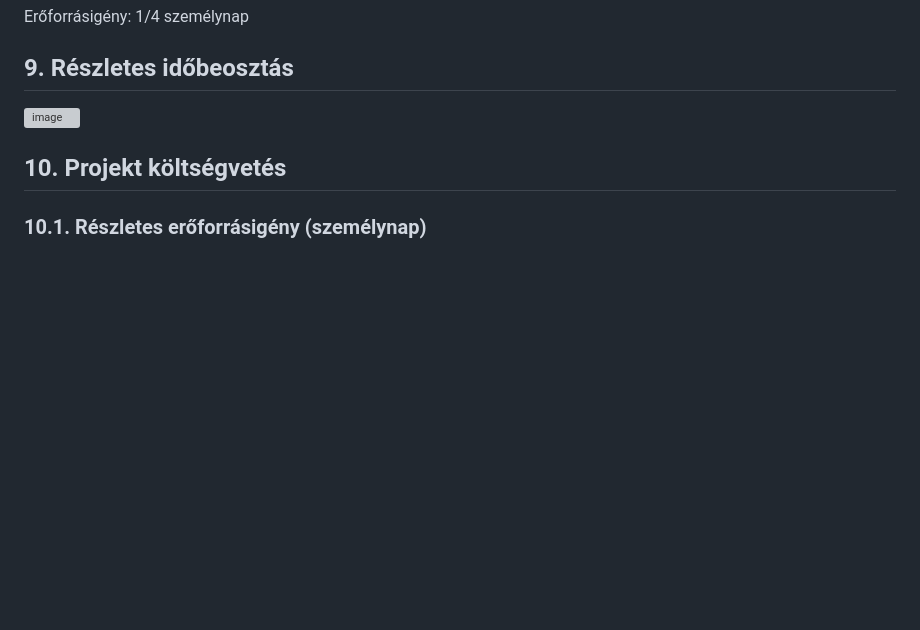
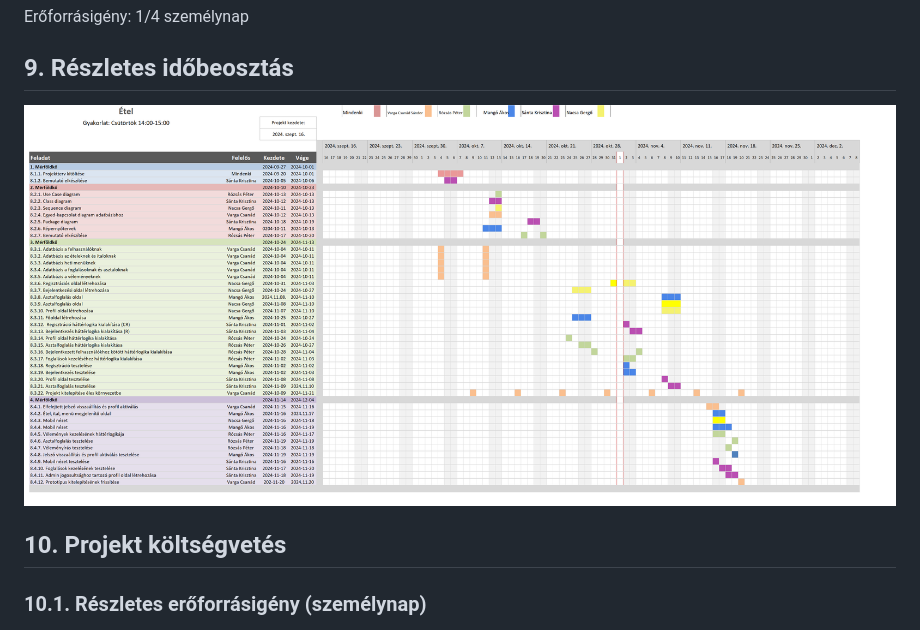
Before and after one commit to nacsagergo1/rendszerfejlesztes, a Markdown page: Projektterv.md, the part around the change. GitHub-like rendering; blank space fills up the shorter version; grey boxes are pictures that could not be loaded.

Commit message:
projektterv correction

```diff
--- a/Projektterv.md
+++ b/Projektterv.md
@@ -550,7 +550,7 @@ Erőforrásigény:  1/4 személynap
 
 ## 9. Részletes időbeosztás
 
-![image](./Gantt_diagram_etel.png)
+![image](./Gant_diagram_etel.png)
 
 
 ## 10. Projekt költségvetés
```
